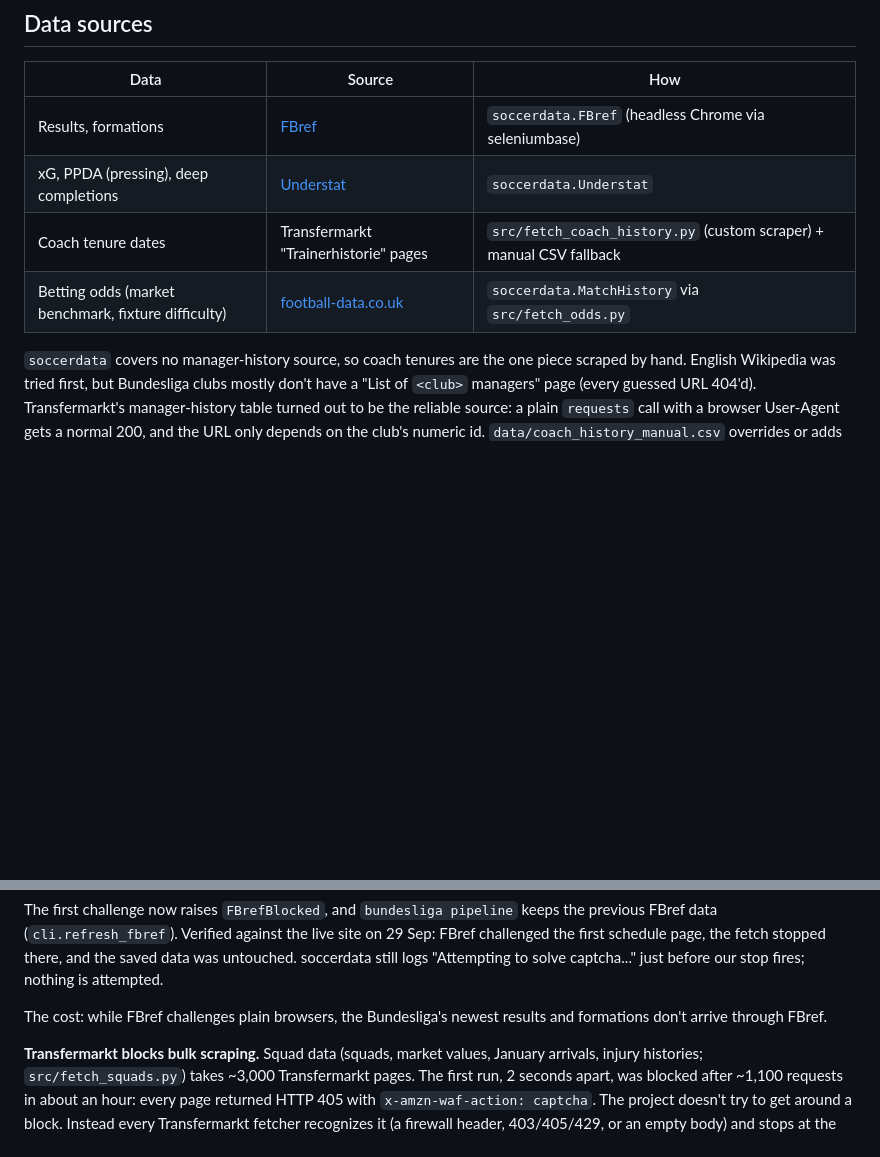
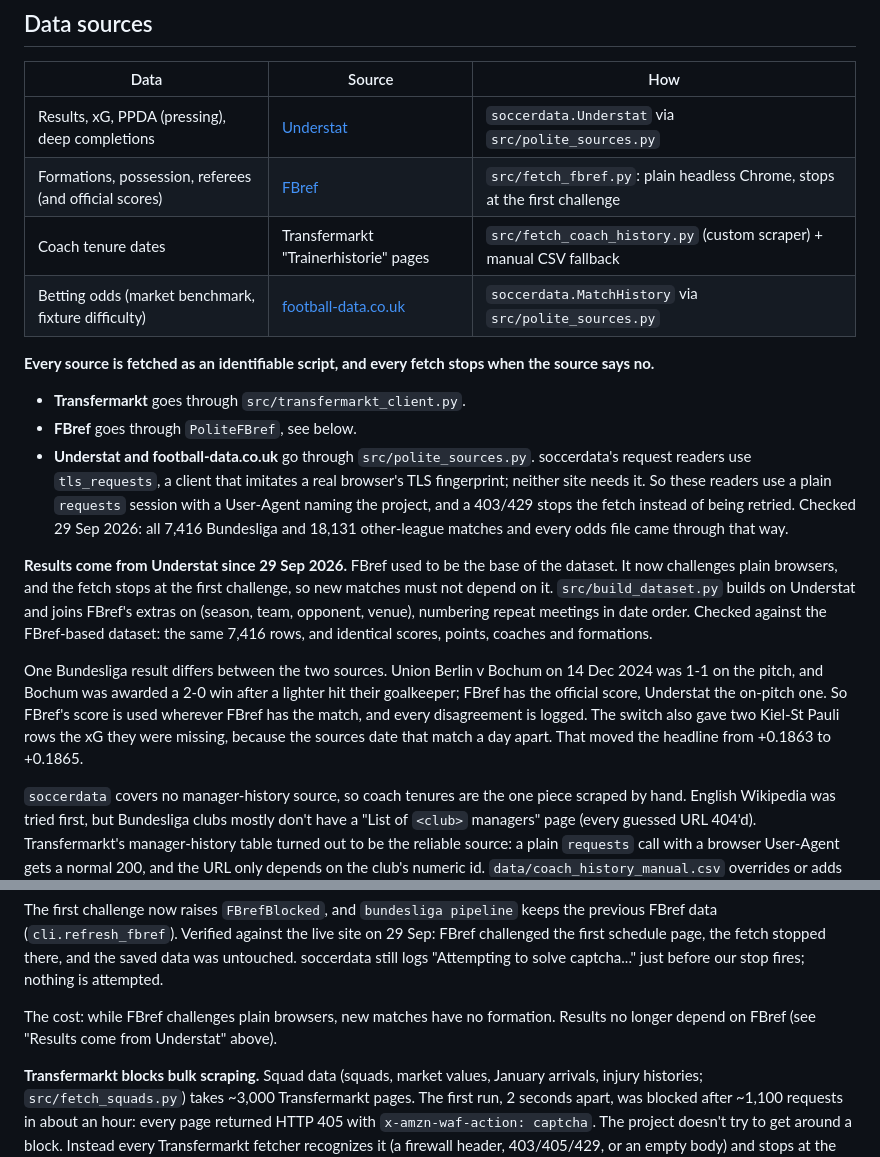
Before and after one commit to FPN1997/bundesliga-coach-impact, a Markdown page: docs/engineering-notes.md, 2 parts joined by grey strips. Rendered like a GitHub page; blank space fills up the shorter version.

```diff
--- a/docs/engineering-notes.md
+++ b/docs/engineering-notes.md
@@ -17,10 +17,36 @@ headline findings, the [README](../README.md).
 
 | Data | Source | How |
 |---|---|---|
-| Results, formations | [FBref](https://fbref.com) | `soccerdata.FBref` (headless Chrome via seleniumbase) |
-| xG, PPDA (pressing), deep completions | [Understat](https://understat.com) | `soccerdata.Understat` |
+| Results, xG, PPDA (pressing), deep completions | [Understat](https://understat.com) | `soccerdata.Understat` via `src/polite_sources.py` |
+| Formations, possession, referees (and official scores) | [FBref](https://fbref.com) | `src/fetch_fbref.py`: plain headless Chrome, stops at the first challenge |
 | Coach tenure dates | Transfermarkt "Trainerhistorie" pages | `src/fetch_coach_history.py` (custom scraper) + manual CSV fallback |
-| Betting odds (market benchmark, fixture difficulty) | [football-data.co.uk](https://www.football-data.co.uk) | `soccerdata.MatchHistory` via `src/fetch_odds.py` |
+| Betting odds (market benchmark, fixture difficulty) | [football-data.co.uk](https://www.football-data.co.uk) | `soccerdata.MatchHistory` via `src/polite_sources.py` |
+
+**Every source is fetched as an identifiable script, and every fetch stops when the source
+says no.**
+
+- **Transfermarkt** goes through `src/transfermarkt_client.py`.
+- **FBref** goes through `PoliteFBref`, see below.
+- **Understat and football-data.co.uk** go through `src/polite_sources.py`. soccerdata's
+  request readers use `tls_requests`, a client that imitates a real browser's TLS
+  fingerprint; neither site needs it. So these readers use a plain `requests` session
+  with a User-Agent naming the project, and a 403/429 stops the fetch instead of being
+  retried. Checked 29 Sep 2026: all 7,416 Bundesliga and 18,131 other-league matches and
+  every odds file came through that way.
+
+**Results come from Understat since 29 Sep 2026.** FBref used to be the base of the
+dataset. It now challenges plain browsers, and the fetch stops at the first challenge,
+so new matches must not depend on it. `src/build_dataset.py` builds on Understat and
+joins FBref's extras on (season, team, opponent, venue), numbering repeat meetings in
+date order. Checked against the FBref-based dataset: the same 7,416 rows, and identical
+scores, points, coaches and formations.
+
+One Bundesliga result differs between the two sources. Union Berlin v Bochum on 14 Dec
+2024 was 1-1 on the pitch, and Bochum was awarded a 2-0 win after a lighter hit their
+goalkeeper; FBref has the official score, Understat the on-pitch one. So FBref's score is
+used wherever FBref has the match, and every disagreement is logged. The switch also gave
+two Kiel-St Pauli rows the xG they were missing, because the sources date that match a
+day apart. That moved the headline from +0.1863 to +0.1865.
 
 `soccerdata` covers no manager-history source, so coach tenures are the one piece
 scraped by hand. English Wikipedia was tried first, but Bundesliga clubs mostly don't
@@ -70,8 +96,8 @@ challenged the first schedule page, the fetch stopped there, and the saved data
 untouched. soccerdata still logs "Attempting to solve captcha..." just before our stop
 fires; nothing is attempted.
 
-The cost: while FBref challenges plain browsers, the Bundesliga's newest results and
-formations don't arrive through FBref.
+The cost: while FBref challenges plain browsers, new matches have no formation. Results
+no longer depend on FBref (see "Results come from Understat" above).
 
 **Transfermarkt blocks bulk scraping.** Squad data (squads, market values, January
 arrivals, injury histories; `src/fetch_squads.py`) takes ~3,000 Transfermarkt pages. The
```
Also changed, not shown: README.md (+2 -2 lines), site/og.png, site/sack-o-meter.png, 11 other files.
